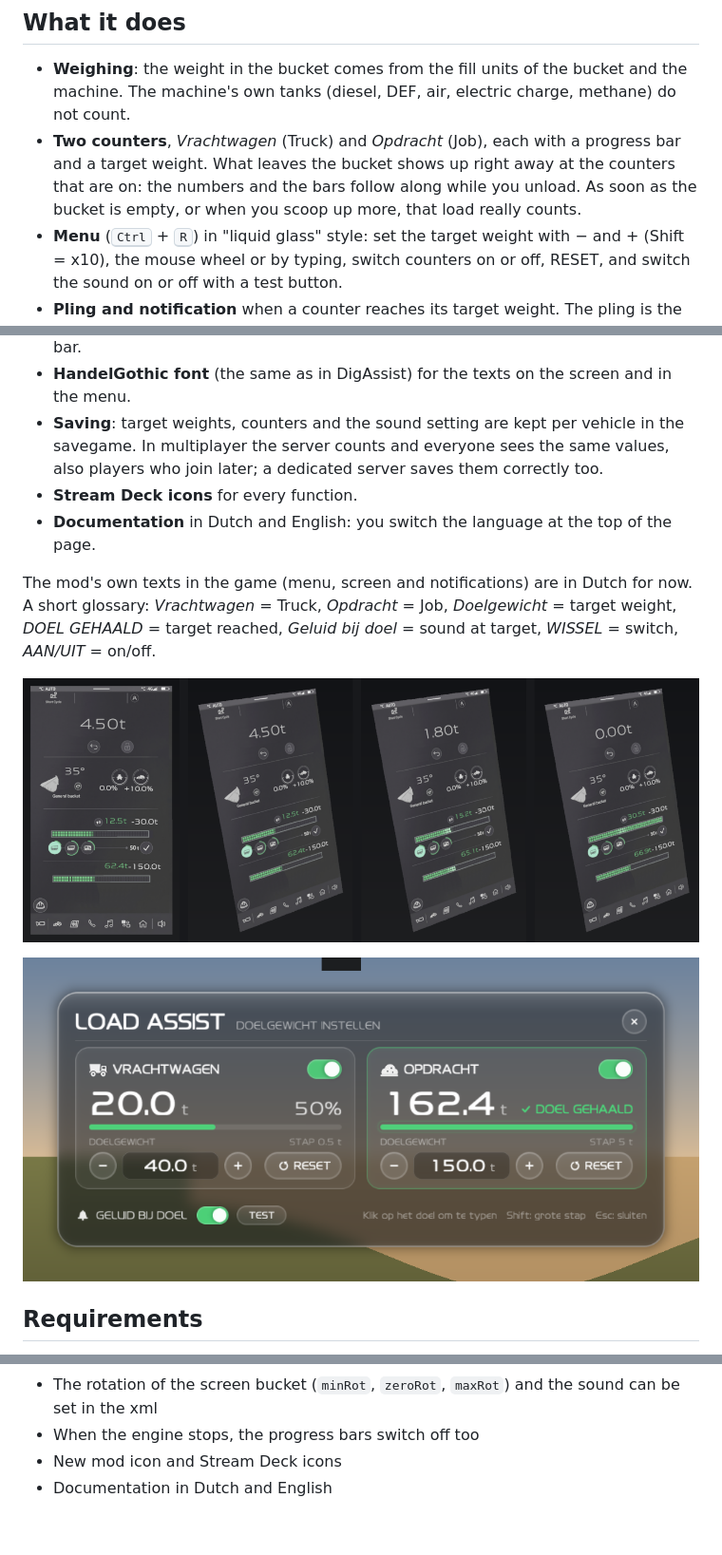
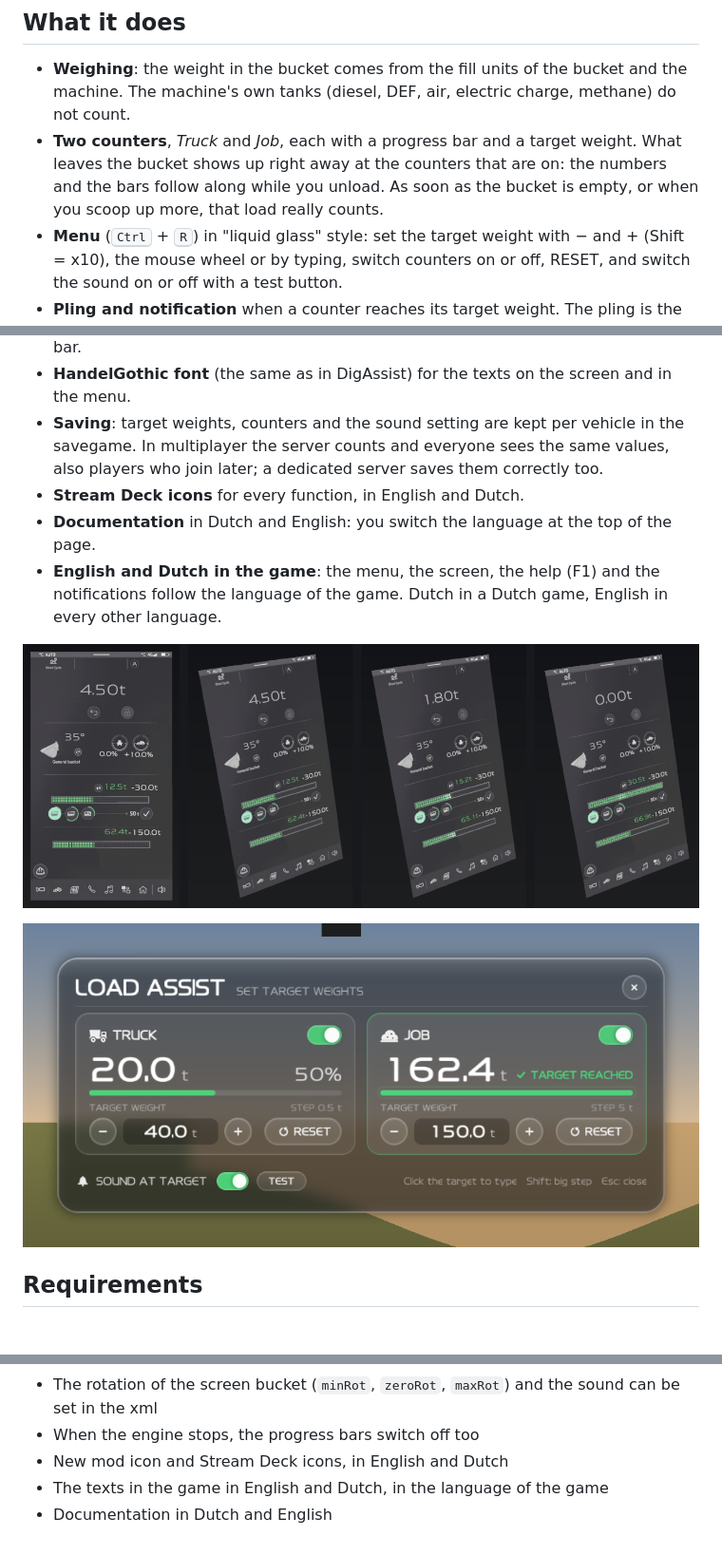
Before and after one commit to ECJM/FS25_LoadAssist, a Markdown page: README.en.md, 3 parts joined by grey strips. Shown at 95% size. Rendered like a GitHub page; pictures changed too: docs/menu-example.png (added).

Commit message:
Documentatie: teksten in het spel in het Nederlands en Engels
README en documentatie zeggen nu dat de teksten in het spel de taal van het spel volgen. Het Engelse deel noemt
de Engelse teksten (Truck, Job, TARGET REACHED, OFF) zonder Nederlandse woordenlijst en toont een Engelse
afbeelding van het menu (docs/menu-example.png) en de Engelse Stream Deck-iconen. Iconen zonder tekst staan er
maar één keer in.

Co-Authored-By: Claude Opus 5.5 <noreply@anthropic.com>

```diff
--- a/README.en.md
+++ b/README.en.md
@@ -13,7 +13,7 @@ LoadAssist is a *specialization*: a piece of behaviour that a vehicle uses. On i
 ## What it does
 
 - **Weighing**: the weight in the bucket comes from the fill units of the bucket and the machine. The machine's own tanks (diesel, DEF, air, electric charge, methane) do not count.
-- **Two counters**, *Vrachtwagen* (Truck) and *Opdracht* (Job), each with a progress bar and a target weight. What leaves the bucket shows up right away at the counters that are on: the numbers and the bars follow along while you unload. As soon as the bucket is empty, or when you scoop up more, that load really counts.
+- **Two counters**, *Truck* and *Job*, each with a progress bar and a target weight. What leaves the bucket shows up right away at the counters that are on: the numbers and the bars follow along while you unload. As soon as the bucket is empty, or when you scoop up more, that load really counts.
 - **Menu** (<kbd>Ctrl</kbd> + <kbd>R</kbd>) in "liquid glass" style: set the target weight with − and + (Shift = x10), the mouse wheel or by typing, switch counters on or off, RESET, and switch the sound on or off with a test button.
 - **Pling and notification** when a counter reaches its target weight. The pling is the mod's own two-tone sound; you can set a different sound or volume per vehicle in the xml.
 - **Screen in the cab**: off, start-up (3 s) and main screen with the weight, bucket angle (with a degree sign), front/back and left/right slope, and the counters. The small bucket on the screen turns along with the real bucket.
@@ -21,17 +21,16 @@ LoadAssist is a *specialization*: a piece of behaviour that a vehicle uses. On i
 - **Pixel bars**: the Truck and Job bars are made of separate pixels. While a bar grows, the pixels at its head light up; when the target is reached, a shine runs through the bar.
 - **HandelGothic font** (the same as in DigAssist) for the texts on the screen and in the menu.
 - **Saving**: target weights, counters and the sound setting are kept per vehicle in the savegame. In multiplayer the server counts and everyone sees the same values, also players who join later; a dedicated server saves them correctly too.
-- **Stream Deck icons** for every function.
+- **Stream Deck icons** for every function, in English and Dutch.
 - **Documentation** in Dutch and English: you switch the language at the top of the page.
-
-The mod's own texts in the game (menu, screen and notifications) are in Dutch for now. A short glossary: *Vrachtwagen* = Truck, *Opdracht* = Job, *Doelgewicht* = target weight, *DOEL GEHAALD* = target reached, *Geluid bij doel* = sound at target, *WISSEL* = switch, *AAN/UIT* = on/off.
+- **English and Dutch in the game**: the menu, the screen, the help (F1) and the notifications follow the language of the game. Dutch in a Dutch game, English in every other language.
 
 <p align="center">
   <img src="docs/scherm-voorbeeld.png" width="720" alt="The luminous screen: straight on, from the cab, while unloading and with the target reached">
 </p>
 
 <p align="center">
-  <img src="docs/menu-voorbeeld.png" width="720" alt="The LoadAssist menu">
+  <img src="docs/menu-example.png" width="720" alt="The LoadAssist menu">
 </p>
 
 ## Requirements
@@ -180,5 +179,6 @@ New in 1.1:
 - Multiplayer: the server counts the loads and everyone sees the same target weights and counters; players who join later get them too, and a dedicated server keeps them in the savegame
 - The rotation of the screen bucket (`minRot`, `zeroRot`, `maxRot`) and the sound can be set in the xml
 - When the engine stops, the progress bars switch off too
-- New mod icon and Stream Deck icons
+- New mod icon and Stream Deck icons, in English and Dutch
+- The texts in the game in English and Dutch, in the language of the game
 - Documentation in Dutch and English
```
Also changed, not shown: README.md (+4 -2 lines), 1 other file.
